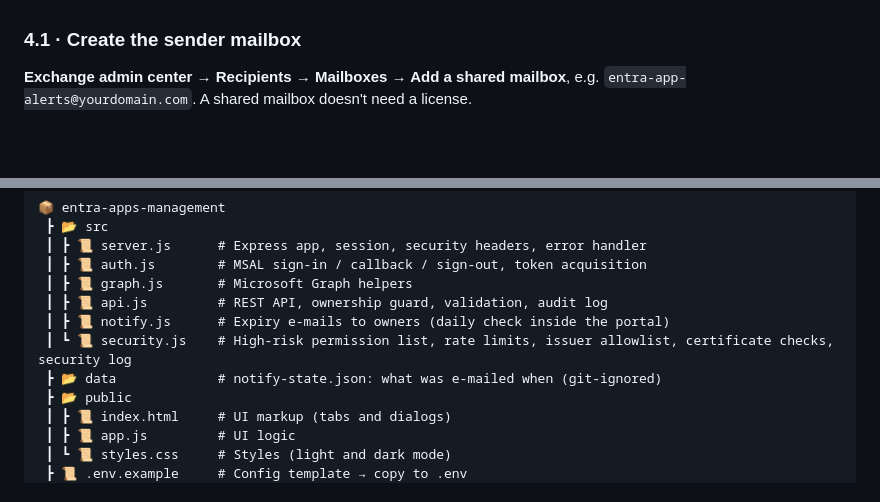
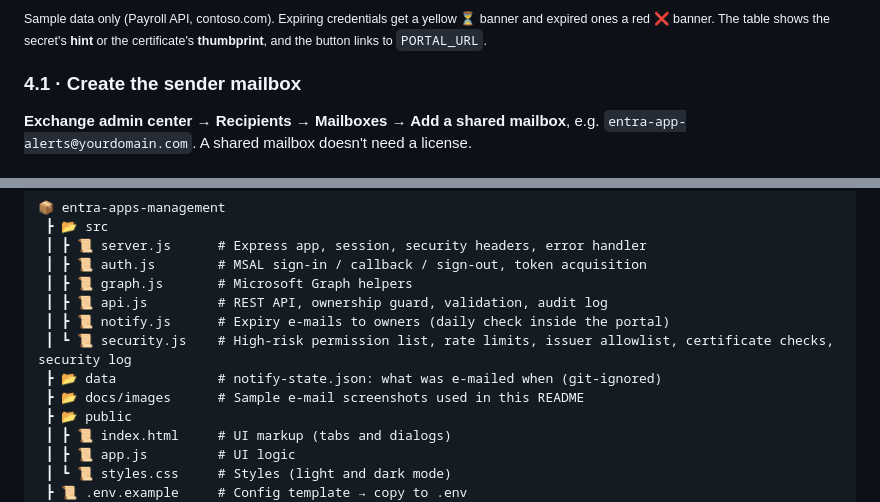
Before and after one commit to 21bshwjt/Entra-Apps-Management, a Markdown page: README.md, 2 parts joined by grey strips. Rendered like a GitHub page; blank space fills up the shorter version.

Commit message:
README: add sample expiry e-mails

```diff
--- a/README.md
+++ b/README.md
@@ -316,3 +330,4 @@ When several are due on the same app, they share one e-mail, e.g. `Action requir
+<sub>Sample data only (Payroll API, contoso.com). Expiring credentials get a yellow ⏳ banner and expired ones a red ❌ banner. The table shows the secret's <b>hint</b> or the certificate's <b>thumbprint</b>, and the button links to <code>PORTAL_URL</code>.</sub>
 
 ### 4.1 · Create the sender mailbox
 
@@ -669,6 +684,7 @@ All routes need a signed-in session. Routes under `/api/apps/:id` also require t
  ┃ ┣ 📜 notify.js      # Expiry e-mails to owners (daily check inside the portal)
  ┃ ┗ 📜 security.js    # High-risk permission list, rate limits, issuer allowlist, certificate checks, security log
  ┣ 📂 data             # notify-state.json: what was e-mailed when (git-ignored)
+ ┣ 📂 docs/images      # Sample e-mail screenshots used in this README
  ┣ 📂 public
  ┃ ┣ 📜 index.html     # UI markup (tabs and dialogs)
  ┃ ┣ 📜 app.js         # UI logic
```
Also changed, not shown: other parts of README.md (+14 -0 lines), docs/images/email-certificate-expired.png (added), docs/images/email-secret-expiring.png (added).
